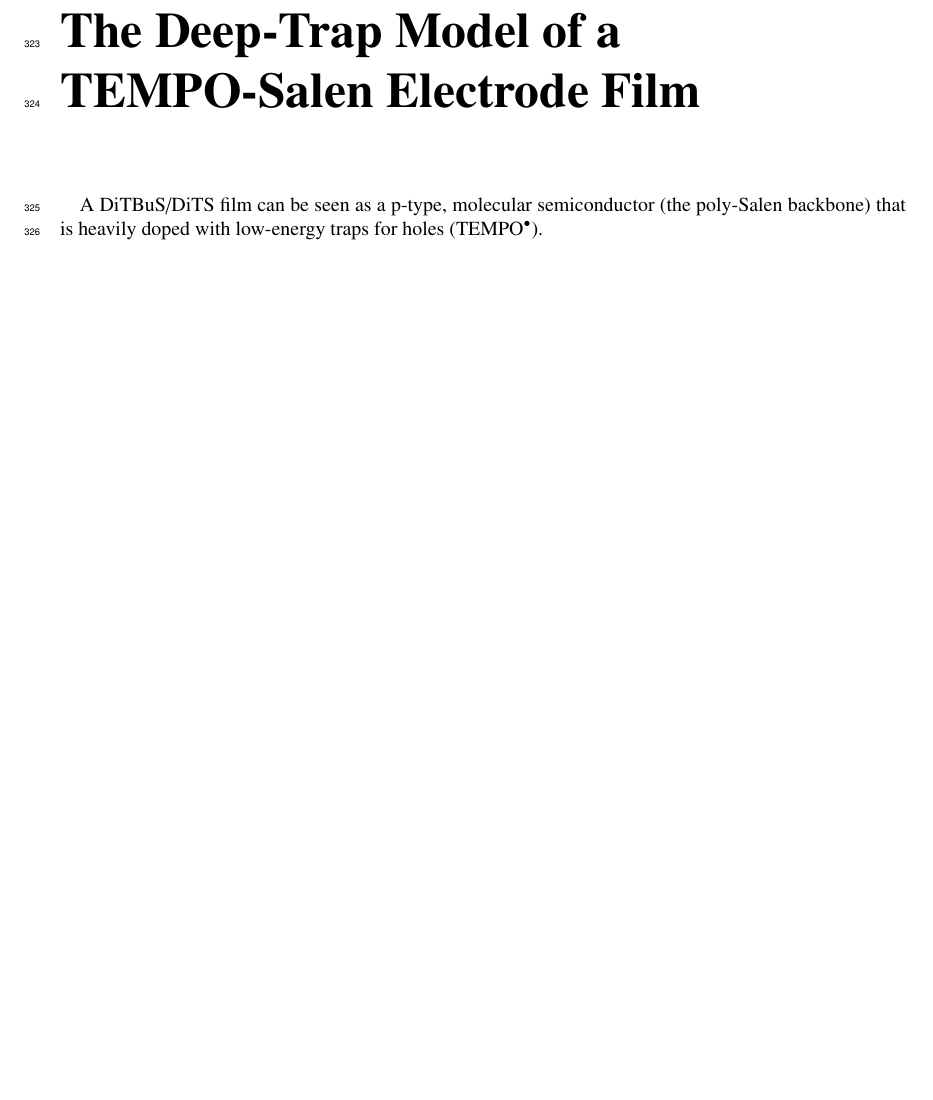
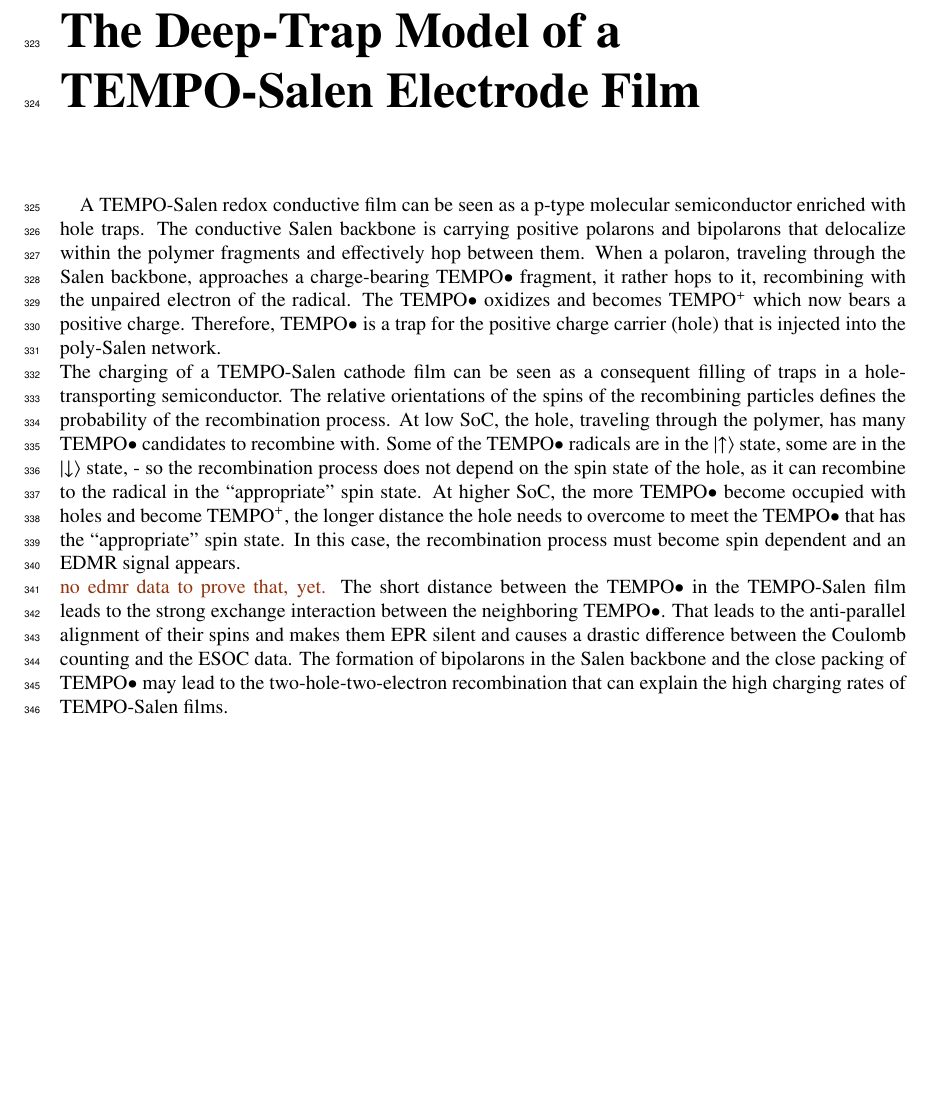
Before and after one commit to rst030/phd_thesis, a LaTeX thesis (my_thisis.tex, which reads model/model.tex): part of page 25 of 32, cut so that both start at the same text, the shorter picture padded with empty space. Compiled offline with pdfLaTeX.

Commit message:
model briefly described

```diff
--- a/model/model.tex
+++ b/model/model.tex
@@ -1,4 +1,7 @@
 \chapter{The Deep-Trap Model of a TEMPO-Salen Electrode Film}
 
 \paragraph*{}
-A DiTBuS/DiTS film can be seen as a p-type, molecular semiconductor (the poly-Salen backbone) that is heavily doped with low-energy traps for holes (TEMPO$^{\bullet}$).
+A TEMPO-Salen redox conductive film can be seen as a p-type molecular semiconductor enriched with hole traps. The conductive Salen backbone is carrying positive polarons and bipolarons that delocalize within the polymer fragments and effectively hop between them. When a polaron, traveling through the Salen backbone, approaches a charge-bearing TEMPO${\bullet}$ fragment, it rather hops to it, recombining with the unpaired electron of the radical. The TEMPO${\bullet}$ oxidizes and becomes TEMPO${^+}$ which now bears a positive charge. Therefore, TEMPO${\bullet}$ is a trap for the positive charge carrier (hole) that is injected into the poly-Salen network.\\
+The charging of a TEMPO-Salen cathode film can be seen as a consequent filling of traps in a hole-transporting semiconductor. The relative orientations of the spins of the recombining particles defines the probability of the recombination process. At low SoC, the hole, traveling through the polymer, has many TEMPO${\bullet}$ candidates to recombine with. Some of the TEMPO${\bullet}$ radicals are in the $\vert{\uparrow\rangle}$ state, some are in the $\vert{\downarrow\rangle}$ state, - so the recombination process does not depend on the spin state of the hole, as it can recombine to the radical in the ``appropriate'' spin state. At higher SoC, the more TEMPO${\bullet}$ become occupied with holes and become TEMPO${^+}$, the longer distance the hole needs to overcome to meet the TEMPO${\bullet}$ that has the ``appropriate'' spin state. In this case, the recombination process must become spin dependent and an EDMR signal appears.\\
+\ik{no edmr data to prove that, yet.}
+The short distance between the TEMPO${\bullet}$ in the TEMPO-Salen film leads to the strong exchange interaction between the neighboring TEMPO${\bullet}$. That leads to the anti-parallel alignment of their spins and makes them EPR silent and causes a drastic difference between the Coulomb counting and the ESOC data. The formation of bipolarons in the Salen backbone and the close packing of TEMPO${\bullet}$ may lead to the two-hole-two-electron recombination that can explain the high charging rates of TEMPO-Salen films.
```
Also changed, not shown: 5 other files.
